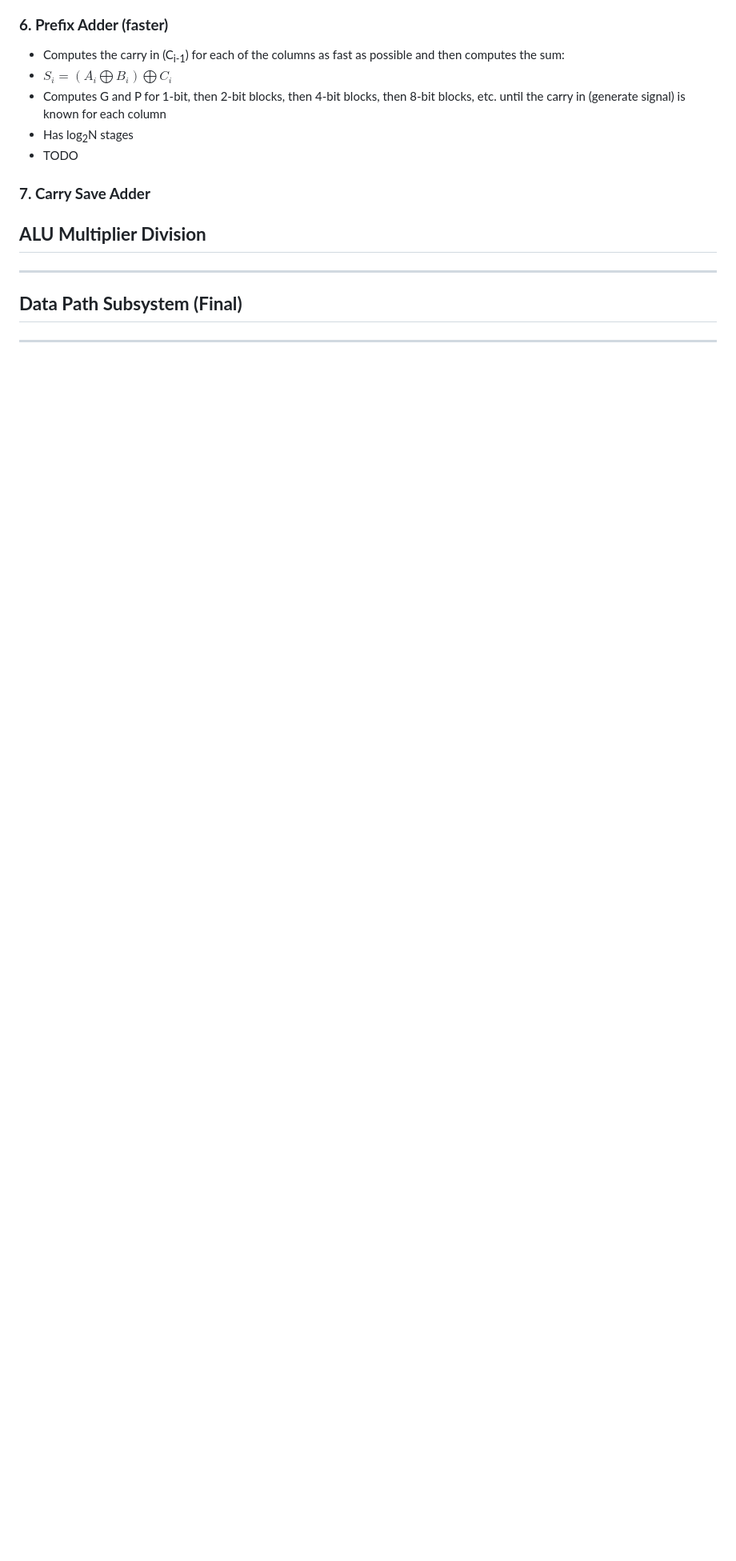
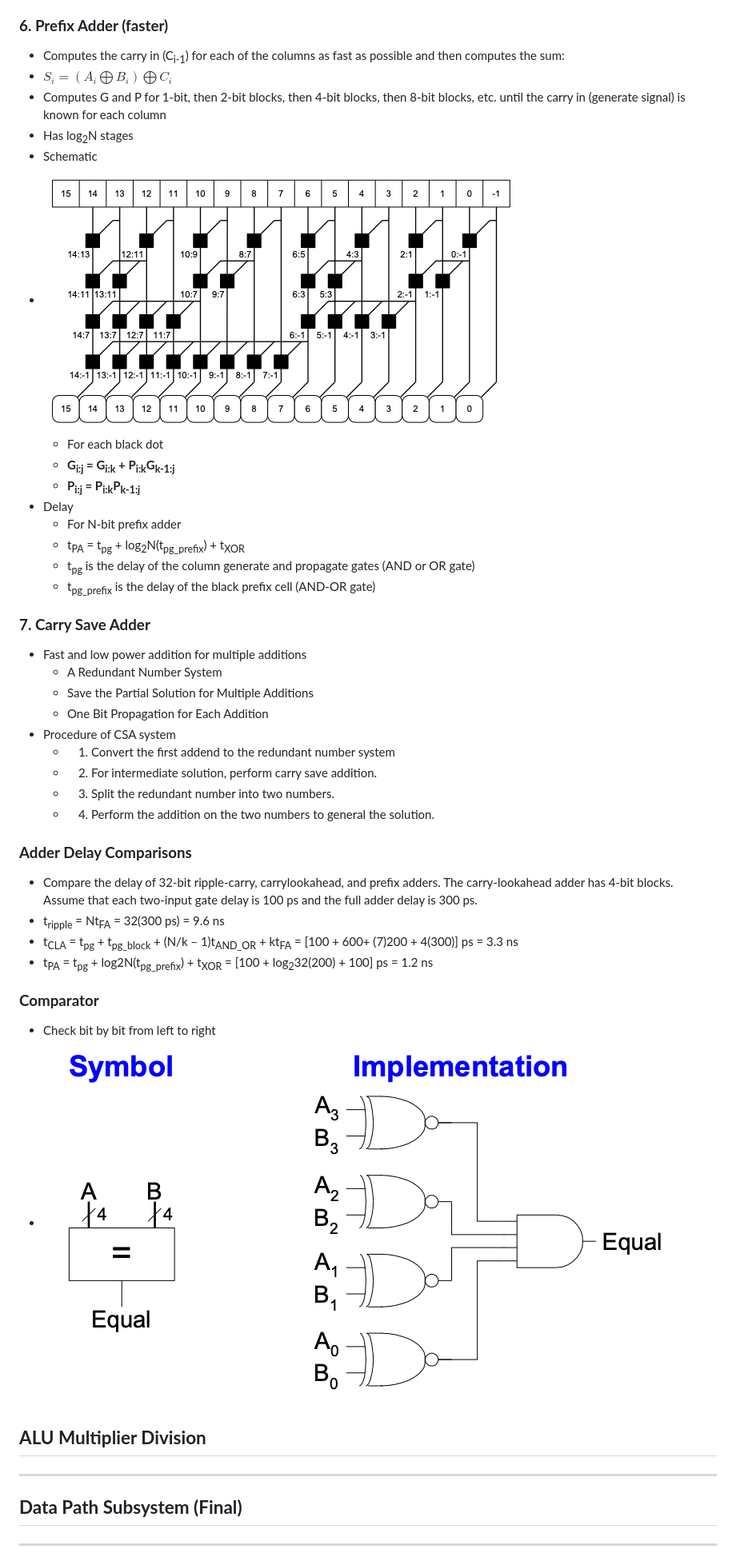
Before and after one commit to yeelimtse/UCSD-review-docs, a Markdown page: cse-140-Component-Design-Tech-Digital-System/README.md, the part around the change. Shown: that part at 80% size. Rendered like a GitHub page; pictures changed too: cse-140-Component-Design-Tech-Digital-System/comparator.png (added), cse-140-Component-Design-Tech-Digital-System/prefix-adder-schematic.png (added); blank space fills up the shorter version.

```diff
--- a/cse-140-Component-Design-Tech-Digital-System/README.md
+++ b/cse-140-Component-Design-Tech-Digital-System/README.md
@@ -523,8 +523,34 @@
 - $S_i = (A_i \bigoplus B_i) \bigoplus C_i$
 - Computes G and P for 1-bit, then 2-bit blocks, then 4-bit blocks, then 8-bit blocks, etc. until the carry in (generate signal) is known for each column
 - Has log<sub>2</sub>N stages
-- TODO
+- Schematic
+- ![a](prefix-adder-schematic.png)
+  - For each black dot
+  - **G<sub>i:j</sub> = G<sub>i:k</sub> + P<sub>i:k</sub>G<sub>k-1:j</sub>**
+  - **P<sub>i:j</sub> = P<sub>i:k</sub>P<sub>k-1:j</sub>**
+- Delay
+  - For N-bit prefix adder
+  - t<sub>PA</sub> = t<sub>pg</sub> + log<sub>2</sub>N(t<sub>pg_prefix</sub>) + t<sub>XOR</sub>
+  - t<sub>pg</sub> is the delay of the column generate and propagate gates (AND or OR gate)
+  - t<sub>pg_prefix</sub> is the delay of the black prefix cell (AND-OR gate)
 ### **7. Carry Save Adder**
+- Fast and low power addition for multiple additions
+  - A Redundant Number System
+  - Save the Partial Solution for Multiple Additions
+  - One Bit Propagation for Each Addition
+- Procedure of CSA system
+  - 1. Convert the first addend to the redundant number system
+  - 2. For intermediate solution, perform carry save addition.
+  - 3. Split the redundant number into two numbers.
+  - 4. Perform the addition on the two numbers to general the solution.
+### **Adder Delay Comparisons**
+- Compare the delay of 32-bit ripple-carry, carrylookahead, and prefix adders. The carry-lookahead adder has 4-bit blocks. Assume that each two-input gate delay is 100 ps and the full adder delay is 300 ps.
+- t<sub>ripple</sub> = Nt<sub>FA</sub> = 32(300 ps) = 9.6 ns
+- t<sub>CLA</sub> = t<sub>pg</sub> + t<sub>pg_block</sub> + (N/k – 1)t<sub>AND_OR</sub> + kt<sub>FA</sub> = [100 + 600+ (7)200 + 4(300)] ps = 3.3 ns
+- t<sub>PA</sub> = t<sub>pg</sub> + log2N(t<sub>pg_prefix</sub>) + t<sub>XOR</sub> = [100 + log<sub>2</sub>32(200) + 100] ps = 1.2 ns
+### **Comparator**
+- Check bit by bit from left to right
+- ![a](comparator.png)
 ## **ALU Multiplier Division**
 ---
 ## **Data Path Subsystem (Final)**
```
